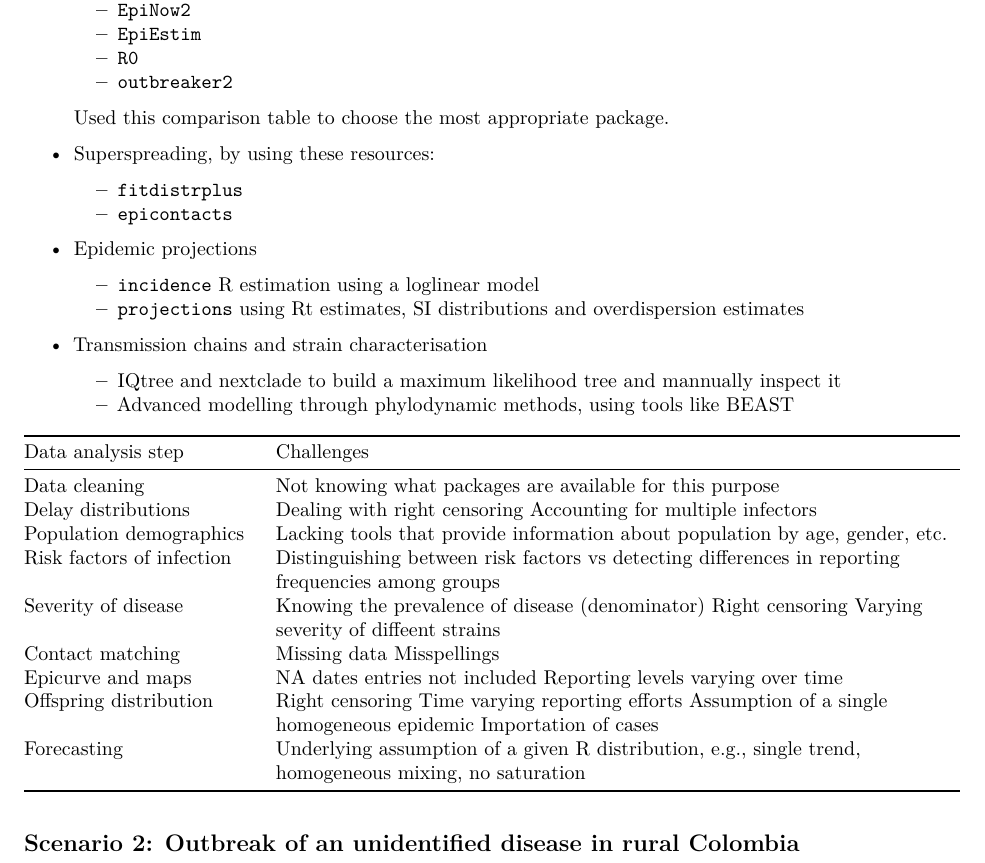
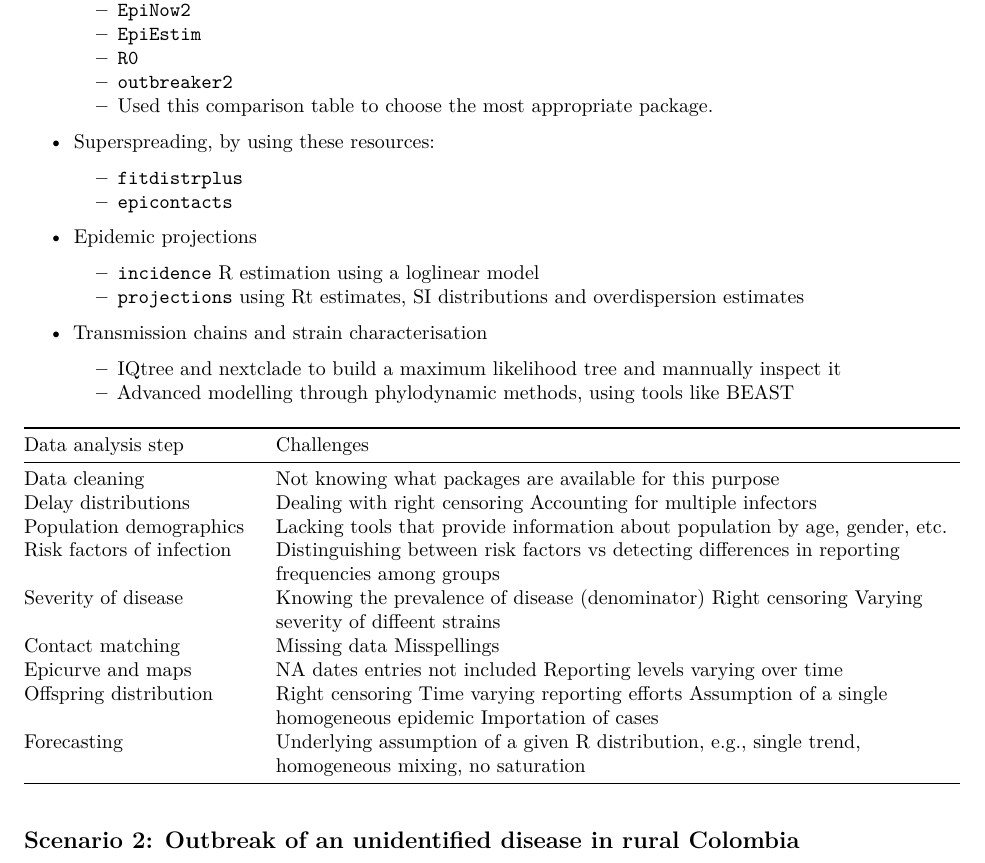
Before and after one commit to CarmenTamayo/100_days_vignette, an R Markdown document (Vignette_workshop.Rmd): part of page 3 of 7, cut so that both start at the same text. Rendered offline with R 4.5, knitr and Pandoc, then LaTeX, with nearby package versions.

Commit message:
move comparison table link to bullet point

```diff
--- a/Vignette_workshop.Rmd
+++ b/Vignette_workshop.Rmd
@@ -101,8 +101,7 @@ knitr::include_graphics('scenario1sm.png')
   + [`EpiEstim`](https://cran.r-project.org/web/packages/EpiEstim/index.html)
   + [`R0`](https://cran.r-project.org/web/packages/R0/index.html)
   + [`outbreaker2`](https://cran.r-project.org/web/packages/outbreaker2/index.html)
-
-  Used [this comparison table](https://github.com/mrc-ide/EpiEstim/blob/master/vignettes/alternative_software.Rmd) to choose the most appropriate package.
+  + Used [this comparison table](https://github.com/mrc-ide/EpiEstim/blob/master/vignettes/alternative_software.Rmd) to choose the most appropriate package.
 
 * Superspreading, by using these resources:
 
```
